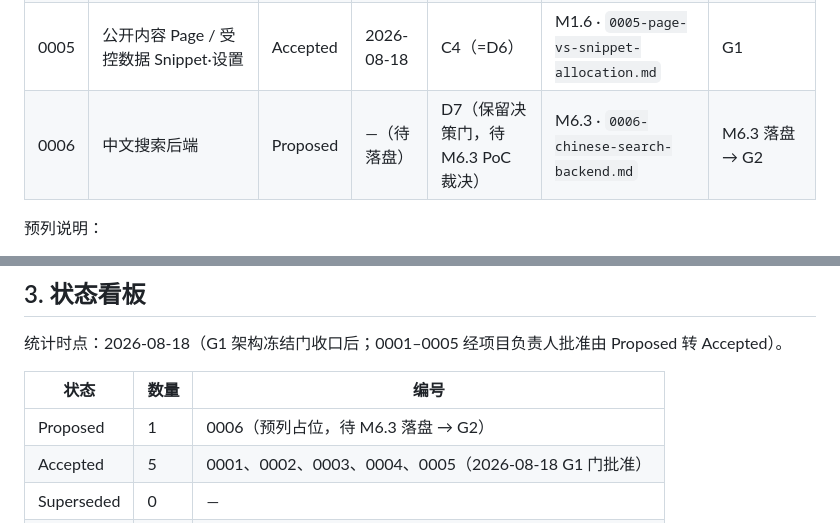
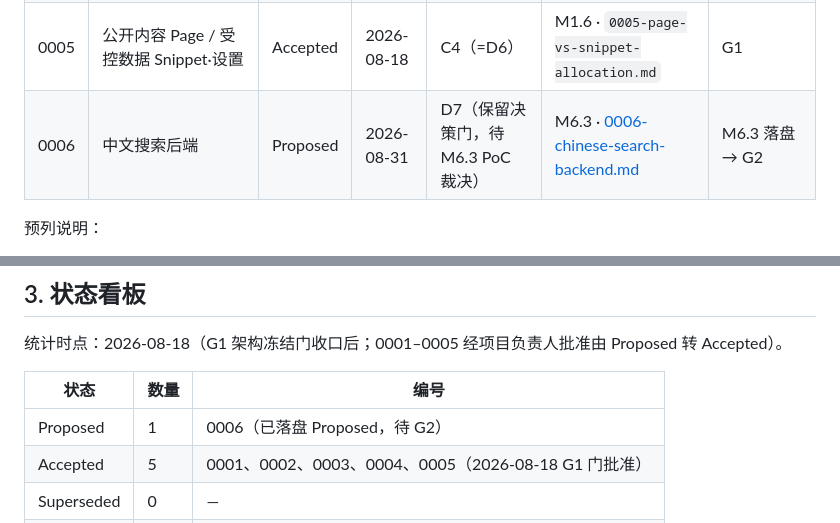
Before and after one commit to luehunnie/peiligo, a Markdown page: docs/adr/README.md, 2 parts joined by grey strips. GitHub-like rendering.

Commit message:
M6.3: closeout — report §6-§8, ADR-0006 (Proposed), adr README index
Co-Authored-By: Claude Code <noreply@anthropic.com>

```diff
--- a/docs/adr/README.md
+++ b/docs/adr/README.md
@@ -31,7 +31,7 @@
 | 0003 | 项目骨架：peiligo_restart 全新仓库干净 Wagtail 骨架 | Accepted | 2026-08-18 | C5/D2 | M1.4 · `0003-clean-wagtail-skeleton.md` | G1（=D2 正式裁决记录） |
 | 0004 | 部门权限容器树（不构成前台部门主页） | Accepted | 2026-08-18 | C3（=D5） | M1.5 · `0004-department-permission-container-tree.md` | G1 |
 | 0005 | 公开内容 Page / 受控数据 Snippet·设置 | Accepted | 2026-08-18 | C4（=D6） | M1.6 · `0005-page-vs-snippet-allocation.md` | G1 |
-| 0006 | 中文搜索后端 | Proposed | —（待落盘） | D7（保留决策门，待 M6.3 PoC 裁决） | M6.3 · `0006-chinese-search-backend.md` | M6.3 落盘 → G2 |
+| 0006 | 中文搜索后端 | Proposed | 2026-08-31 | D7（保留决策门，待 M6.3 PoC 裁决） | M6.3 · [0006-chinese-search-backend.md](0006-chinese-search-backend.md) | M6.3 落盘 → G2 |
 
 预列说明：
 
@@ -46,7 +46,7 @@
 
 | 状态 | 数量 | 编号 |
 | --- | --- | --- |
-| Proposed | 1 | 0006（预列占位，待 M6.3 落盘 → G2） |
+| Proposed | 1 | 0006（已落盘 Proposed，待 G2） |
 | Accepted | 5 | 0001、0002、0003、0004、0005（2026-08-18 G1 门批准） |
 | Superseded | 0 | — |
 | Rejected | 0 | — |
```
Also changed, not shown: docs/POC_SEARCH_REPORT.md (+44 -1 lines), docs/adr/0006-chinese-search-backend.md (added, +68 -0 lines).
